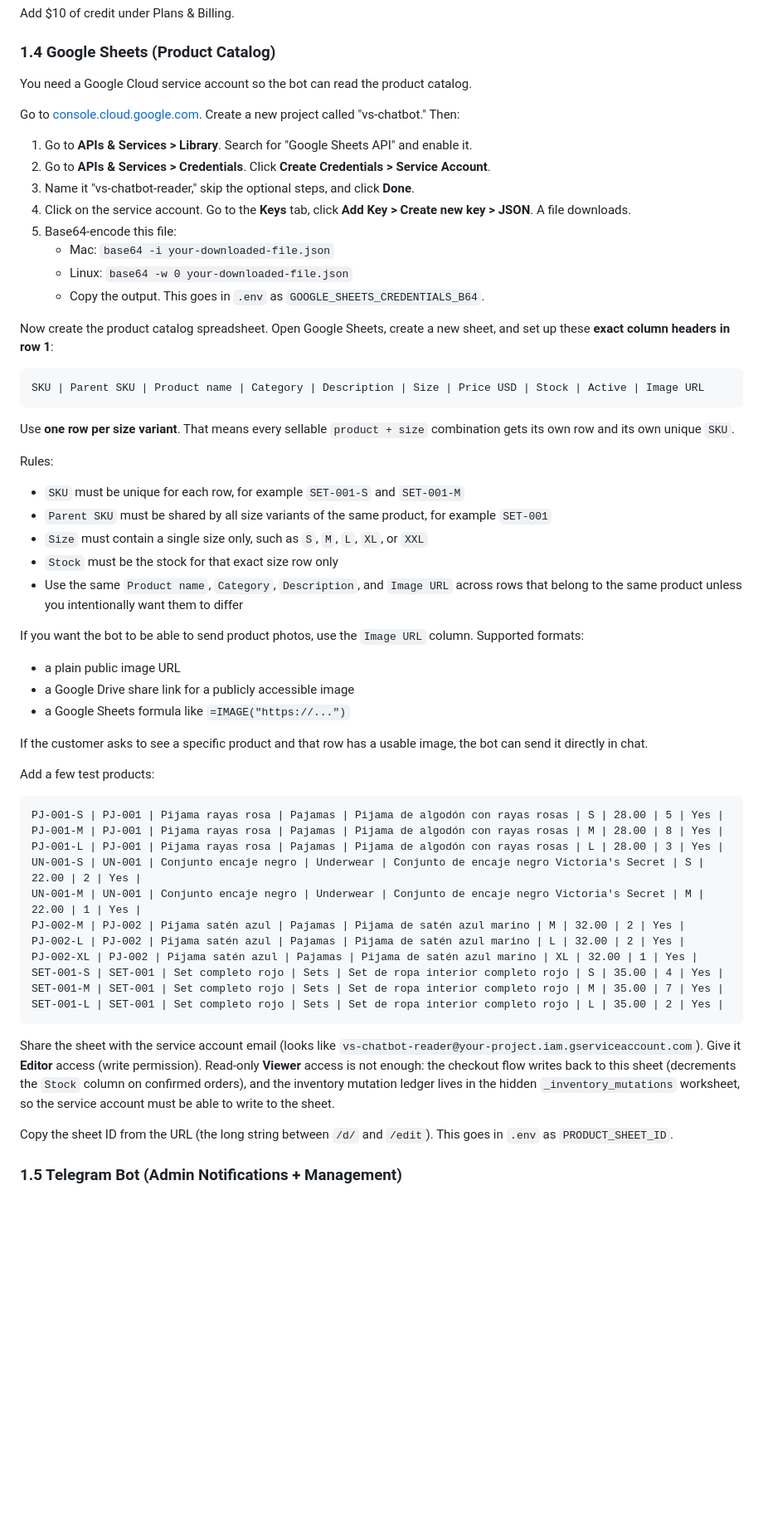
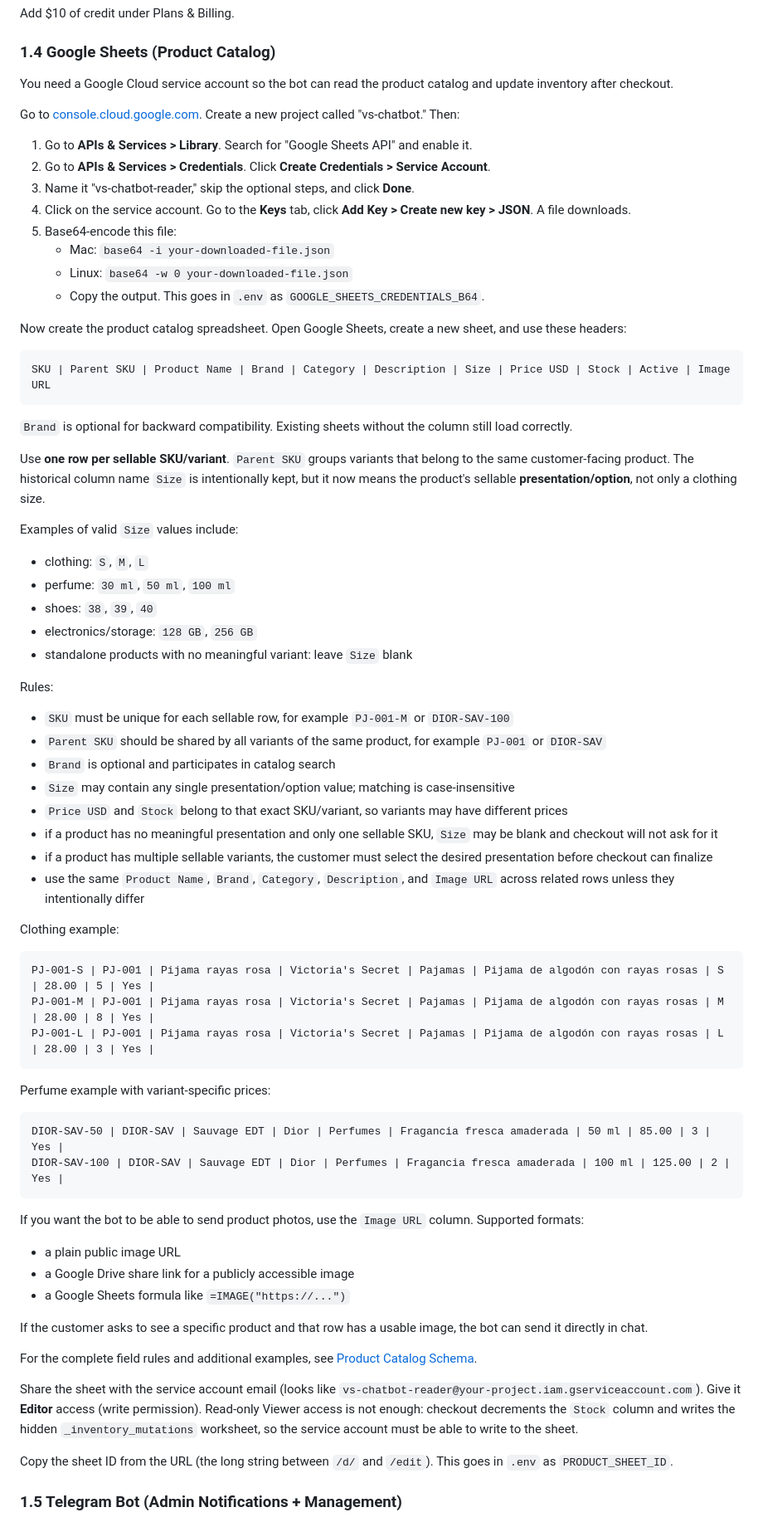
Before and after one commit to Joselgc1/Social-Media-Manager, a Markdown page: store/DEPLOYMENT.md, the part around one of its changes. Shown at 83% size. Rendered like a GitHub page; blank space fills up the shorter version.

Commit message:
Generalize catalog deployment documentation

````diff
--- a/store/DEPLOYMENT.md
+++ b/store/DEPLOYMENT.md
@@ -59,7 +59,7 @@ Add $10 of credit under Plans & Billing.
 
 ### 1.4 Google Sheets (Product Catalog)
 
-You need a Google Cloud service account so the bot can read the product catalog.
+You need a Google Cloud service account so the bot can read the product catalog and update inventory after checkout.
 
 Go to [console.cloud.google.com](https://console.cloud.google.com). Create a new project called "vs-chatbot." Then:
 
@@ -72,21 +72,49 @@ Go to [console.cloud.google.com](https://console.cloud.google.com). Create a new
    - Linux: `base64 -w 0 your-downloaded-file.json`
    - Copy the output. This goes in `.env` as `GOOGLE_SHEETS_CREDENTIALS_B64`.
 
-Now create the product catalog spreadsheet. Open Google Sheets, create a new sheet, and set up these **exact column headers in row 1**:
+Now create the product catalog spreadsheet. Open Google Sheets, create a new sheet, and use these headers:
 
 ```text
-SKU | Parent SKU | Product name | Category | Description | Size | Price USD | Stock | Active | Image URL
+SKU | Parent SKU | Product Name | Brand | Category | Description | Size | Price USD | Stock | Active | Image URL
 ```
 
-Use **one row per size variant**. That means every sellable `product + size` combination gets its own row and its own unique `SKU`.
+`Brand` is optional for backward compatibility. Existing sheets without the column still load correctly.
+
+Use **one row per sellable SKU/variant**. `Parent SKU` groups variants that belong to the same customer-facing product. The historical column name `Size` is intentionally kept, but it now means the product's sellable **presentation/option**, not only a clothing size.
+
+Examples of valid `Size` values include:
+
+- clothing: `S`, `M`, `L`
+- perfume: `30 ml`, `50 ml`, `100 ml`
+- shoes: `38`, `39`, `40`
+- electronics/storage: `128 GB`, `256 GB`
+- standalone products with no meaningful variant: leave `Size` blank
 
 Rules:
 
-- `SKU` must be unique for each row, for example `SET-001-S` and `SET-001-M`
-- `Parent SKU` must be shared by all size variants of the same product, for example `SET-001`
-- `Size` must contain a single size only, such as `S`, `M`, `L`, `XL`, or `XXL`
-- `Stock` must be the stock for that exact size row only
-- Use the same `Product name`, `Category`, `Description`, and `Image URL` across rows that belong to the same product unless you intentionally want them to differ
+- `SKU` must be unique for each sellable row, for example `PJ-001-M` or `DIOR-SAV-100`
+- `Parent SKU` should be shared by all variants of the same product, for example `PJ-001` or `DIOR-SAV`
+- `Brand` is optional and participates in catalog search
+- `Size` may contain any single presentation/option value; matching is case-insensitive
+- `Price USD` and `Stock` belong to that exact SKU/variant, so variants may have different prices
+- if a product has no meaningful presentation and only one sellable SKU, `Size` may be blank and checkout will not ask for it
+- if a product has multiple sellable variants, the customer must select the desired presentation before checkout can finalize
+- use the same `Product Name`, `Brand`, `Category`, `Description`, and `Image URL` across related rows unless they intentionally differ
+
+Clothing example:
+
+```text
+PJ-001-S | PJ-001 | Pijama rayas rosa | Victoria's Secret | Pajamas | Pijama de algodón con rayas rosas | S | 28.00 | 5 | Yes |
+PJ-001-M | PJ-001 | Pijama rayas rosa | Victoria's Secret | Pajamas | Pijama de algodón con rayas rosas | M | 28.00 | 8 | Yes |
+PJ-001-L | PJ-001 | Pijama rayas rosa | Victoria's Secret | Pajamas | Pijama de algodón con rayas rosas | L | 28.00 | 3 | Yes |
+```
+
+Perfume example with variant-specific prices:
+
+```text
+DIOR-SAV-50 | DIOR-SAV | Sauvage EDT | Dior | Perfumes | Fragancia fresca amaderada | 50 ml | 85.00 | 3 | Yes |
+DIOR-SAV-100 | DIOR-SAV | Sauvage EDT | Dior | Perfumes | Fragancia fresca amaderada | 100 ml | 125.00 | 2 | Yes |
+```
 
 If you want the bot to be able to send product photos, use the `Image URL` column. Supported formats:
 
@@ -96,23 +124,9 @@ If you want the bot to be able to send product photos, use the `Image URL` colum
 
 If the customer asks to see a specific product and that row has a usable image, the bot can send it directly in chat.
 
-Add a few test products:
+For the complete field rules and additional examples, see [Product Catalog Schema](../docs/CATALOG_SCHEMA.md).
 
-```text
-PJ-001-S | PJ-001 | Pijama rayas rosa | Pajamas | Pijama de algodón con rayas rosas | S | 28.00 | 5 | Yes |
-PJ-001-M | PJ-001 | Pijama rayas rosa | Pajamas | Pijama de algodón con rayas rosas | M | 28.00 | 8 | Yes |
-PJ-001-L | PJ-001 | Pijama rayas rosa | Pajamas | Pijama de algodón con rayas rosas | L | 28.00 | 3 | Yes |
-UN-001-S | UN-001 | Conjunto encaje negro | Underwear | Conjunto de encaje negro Victoria's Secret | S | 22.00 | 2 | Yes |
-UN-001-M | UN-001 | Conjunto encaje negro | Underwear | Conjunto de encaje negro Victoria's Secret | M | 22.00 | 1 | Yes |
-PJ-002-M | PJ-002 | Pijama satén azul | Pajamas | Pijama de satén azul marino | M | 32.00 | 2 | Yes |
-PJ-002-L | PJ-002 | Pijama satén azul | Pajamas | Pijama de satén azul marino | L | 32.00 | 2 | Yes |
-PJ-002-XL | PJ-002 | Pijama satén azul | Pajamas | Pijama de satén azul marino | XL | 32.00 | 1 | Yes |
-SET-001-S | SET-001 | Set completo rojo | Sets | Set de ropa interior completo rojo | S | 35.00 | 4 | Yes |
-SET-001-M | SET-001 | Set completo rojo | Sets | Set de ropa interior completo rojo | M | 35.00 | 7 | Yes |
-SET-001-L | SET-001 | Set completo rojo | Sets | Set de ropa interior completo rojo | L | 35.00 | 2 | Yes |
-```
-
-Share the sheet with the service account email (looks like `vs-chatbot-reader@your-project.iam.gserviceaccount.com`). Give it **Editor** access (write permission). Read-only **Viewer** access is not enough: the checkout flow writes back to this sheet (decrements the `Stock` column on confirmed orders), and the inventory mutation ledger lives in the hidden `_inventory_mutations` worksheet, so the service account must be able to write to the sheet.
+Share the sheet with the service account email (looks like `vs-chatbot-reader@your-project.iam.gserviceaccount.com`). Give it **Editor** access (write permission). Read-only Viewer access is not enough: checkout decrements the `Stock` column and writes the hidden `_inventory_mutations` worksheet, so the service account must be able to write to the sheet.
 
 Copy the sheet ID from the URL (the long string between `/d/` and `/edit`). This goes in `.env` as `PRODUCT_SHEET_ID`.
 
````
Also changed, not shown: other parts of store/DEPLOYMENT.md (+3 -3 lines).
